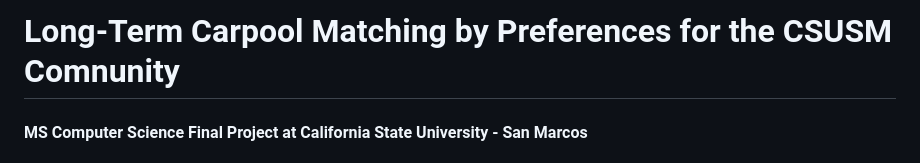
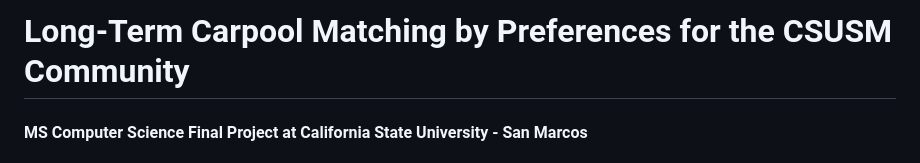
Before and after one commit to AdrianaCaetano/MasterProject, a Markdown page: README.md, the part around the change. GitHub-like rendering.

Commit message:
fix typo

```diff
--- a/README.md
+++ b/README.md
@@ -1,4 +1,4 @@
-# Long-Term Carpool Matching by Preferences for the CSUSM Comnunity
+# Long-Term Carpool Matching by Preferences for the CSUSM Community
 ####  MS Computer Science Final Project at California State University - San Marcos
 
 ## Carpool Automated Tool
```
